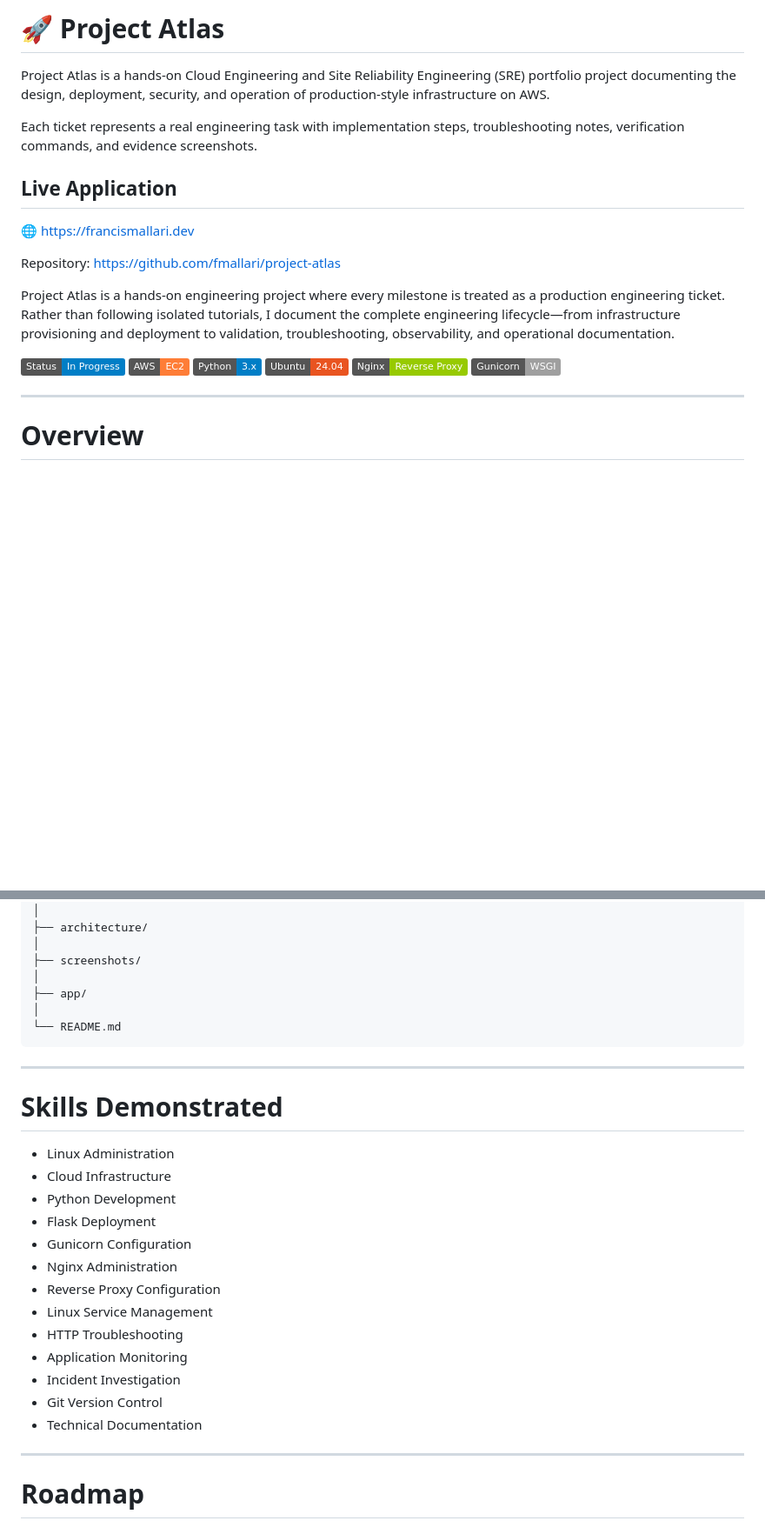
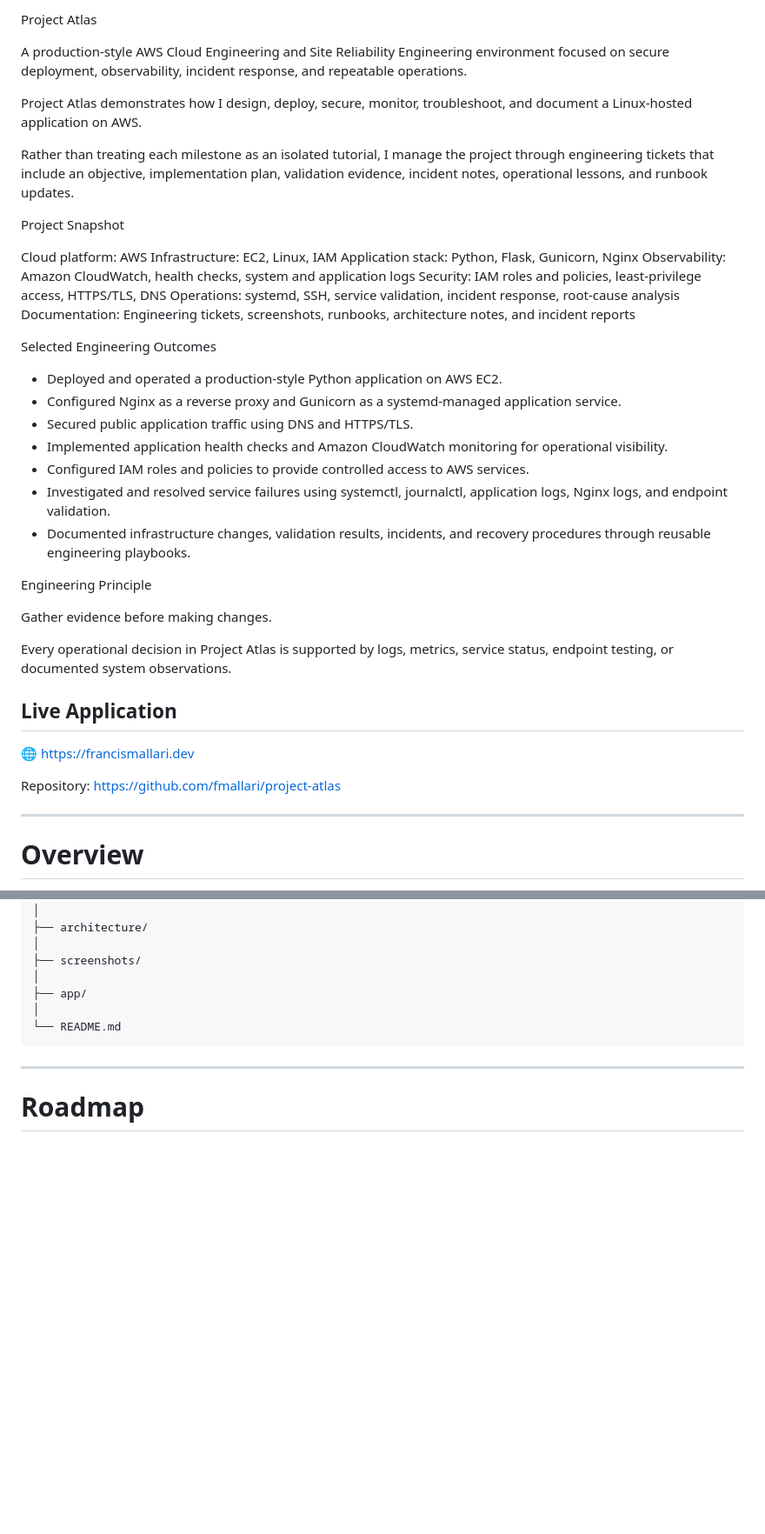
Before and after one commit to fmallari/project-atlas, a Markdown page: README.md, 2 parts joined by grey strips. Shown at 87% size. Drawn GitHub-style; badges without logos; blank space fills up the shorter version.

````diff
--- a/README.md
+++ b/README.md
@@ -1,8 +1,36 @@
-# 🚀 Project Atlas
+Project Atlas
 
-Project Atlas is a hands-on Cloud Engineering and Site Reliability Engineering (SRE) portfolio project documenting the design, deployment, security, and operation of production-style infrastructure on AWS.
+A production-style AWS Cloud Engineering and Site Reliability Engineering environment focused on secure deployment, observability, incident response, and repeatable operations.
 
-Each ticket represents a real engineering task with implementation steps, troubleshooting notes, verification commands, and evidence screenshots.
+Project Atlas demonstrates how I design, deploy, secure, monitor, troubleshoot, and document a Linux-hosted application on AWS.
+
+Rather than treating each milestone as an isolated tutorial, I manage the project through engineering tickets that include an objective, implementation plan, validation evidence, incident notes, operational lessons, and runbook updates.
+
+Project Snapshot
+
+Cloud platform: AWS
+Infrastructure: EC2, Linux, IAM
+Application stack: Python, Flask, Gunicorn, Nginx
+Observability: Amazon CloudWatch, health checks, system and application logs
+Security: IAM roles and policies, least-privilege access, HTTPS/TLS, DNS
+Operations: systemd, SSH, service validation, incident response, root-cause analysis
+Documentation: Engineering tickets, screenshots, runbooks, architecture notes, and incident reports
+
+Selected Engineering Outcomes
+
+* Deployed and operated a production-style Python application on AWS EC2.
+* Configured Nginx as a reverse proxy and Gunicorn as a systemd-managed application service.
+* Secured public application traffic using DNS and HTTPS/TLS.
+* Implemented application health checks and Amazon CloudWatch monitoring for operational visibility.
+* Configured IAM roles and policies to provide controlled access to AWS services.
+* Investigated and resolved service failures using systemctl, journalctl, application logs, Nginx logs, and endpoint validation.
+* Documented infrastructure changes, validation results, incidents, and recovery procedures through reusable engineering playbooks.
+
+Engineering Principle
+
+Gather evidence before making changes.
+
+Every operational decision in Project Atlas is supported by logs, metrics, service status, endpoint testing, or documented system observations.
 
 ## Live Application
 
@@ -10,14 +38,6 @@ Each ticket represents a real engineering task with implementation steps, troubl
 
 Repository: https://github.com/fmallari/project-atlas
 
-Project Atlas is a hands-on engineering project where every milestone is treated as a production engineering ticket. Rather than following isolated tutorials, I document the complete engineering lifecycle—from infrastructure provisioning and deployment to validation, troubleshooting, observability, and operational documentation.
-
-![Status](https://img.shields.io/badge/Status-In%20Progress-blue)
-![AWS](https://img.shields.io/badge/AWS-EC2-orange)
-![Python](https://img.shields.io/badge/Python-3.x-blue)
-![Linux](https://img.shields.io/badge/Ubuntu-24.04-E95420)
-![Nginx](https://img.shields.io/badge/Nginx-Reverse%20Proxy-green)
-![Gunicorn](https://img.shields.io/badge/Gunicorn-WSGI-lightgrey)
 
 ---
 
@@ -139,24 +187,6 @@ project-atlas/
 │
 └── README.md
 ```
----
-
-# Skills Demonstrated
-
-- Linux Administration
-- Cloud Infrastructure
-- Python Development
-- Flask Deployment
-- Gunicorn Configuration
-- Nginx Administration
-- Reverse Proxy Configuration
-- Linux Service Management
-- HTTP Troubleshooting
-- Application Monitoring
-- Incident Investigation
-- Git Version Control
-- Technical Documentation
-
 ---
 
 # Roadmap
````
Also changed, not shown: other parts of README.md (+38 -18 lines).
